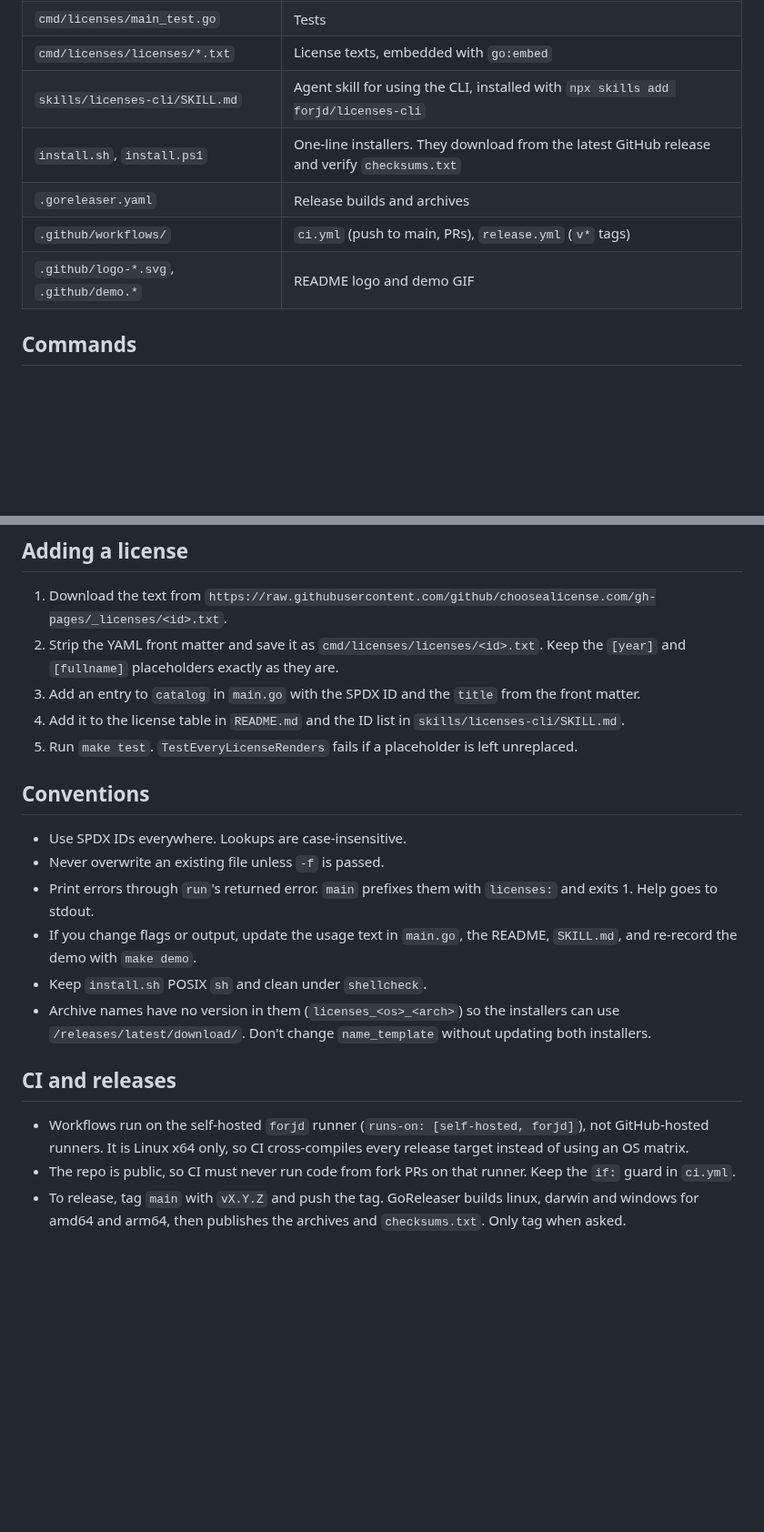
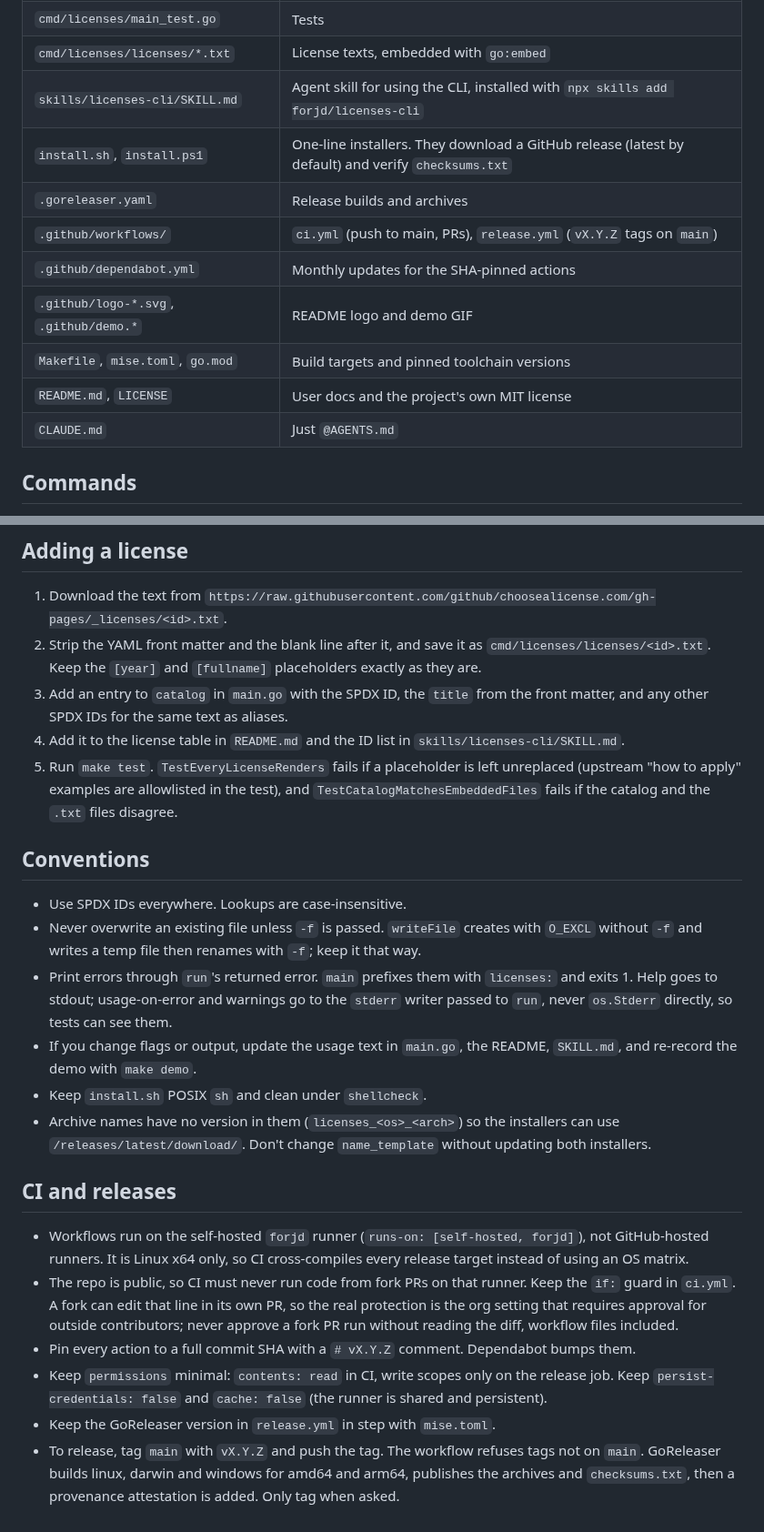
Before and after one commit to forjd/licenses-cli, a Markdown page: AGENTS.md, 2 parts joined by grey strips. Shown at 91% size. Rendered like a GitHub page; blank space fills up the shorter version.

```diff
--- a/AGENTS.md
+++ b/AGENTS.md
@@ -10,10 +10,14 @@
 | `cmd/licenses/main_test.go` | Tests |
 | `cmd/licenses/licenses/*.txt` | License texts, embedded with `go:embed` |
 | `skills/licenses-cli/SKILL.md` | Agent skill for using the CLI, installed with `npx skills add forjd/licenses-cli` |
-| `install.sh`, `install.ps1` | One-line installers. They download from the latest GitHub release and verify `checksums.txt` |
+| `install.sh`, `install.ps1` | One-line installers. They download a GitHub release (latest by default) and verify `checksums.txt` |
 | `.goreleaser.yaml` | Release builds and archives |
-| `.github/workflows/` | `ci.yml` (push to main, PRs), `release.yml` (`v*` tags) |
+| `.github/workflows/` | `ci.yml` (push to main, PRs), `release.yml` (`vX.Y.Z` tags on `main`) |
+| `.github/dependabot.yml` | Monthly updates for the SHA-pinned actions |
 | `.github/logo-*.svg`, `.github/demo.*` | README logo and demo GIF |
+| `Makefile`, `mise.toml`, `go.mod` | Build targets and pinned toolchain versions |
+| `README.md`, `LICENSE` | User docs and the project's own MIT license |
+| `CLAUDE.md` | Just `@AGENTS.md` |
 
 ## Commands
 
@@ -31,16 +35,16 @@ Before committing, run `gofmt -l .`, `go vet ./...` and `make test`.
 ## Adding a license
 
 1. Download the text from `https://raw.githubusercontent.com/github/choosealicense.com/gh-pages/_licenses/<id>.txt`.
-2. Strip the YAML front matter and save it as `cmd/licenses/licenses/<id>.txt`. Keep the `[year]` and `[fullname]` placeholders exactly as they are.
-3. Add an entry to `catalog` in `main.go` with the SPDX ID and the `title` from the front matter.
+2. Strip the YAML front matter and the blank line after it, and save it as `cmd/licenses/licenses/<id>.txt`. Keep the `[year]` and `[fullname]` placeholders exactly as they are.
+3. Add an entry to `catalog` in `main.go` with the SPDX ID, the `title` from the front matter, and any other SPDX IDs for the same text as aliases.
 4. Add it to the license table in `README.md` and the ID list in `skills/licenses-cli/SKILL.md`.
-5. Run `make test`. `TestEveryLicenseRenders` fails if a placeholder is left unreplaced.
+5. Run `make test`. `TestEveryLicenseRenders` fails if a placeholder is left unreplaced (upstream "how to apply" examples are allowlisted in the test), and `TestCatalogMatchesEmbeddedFiles` fails if the catalog and the `.txt` files disagree.
 
 ## Conventions
 
 - Use SPDX IDs everywhere. Lookups are case-insensitive.
-- Never overwrite an existing file unless `-f` is passed.
-- Print errors through `run`'s returned error. `main` prefixes them with `licenses:` and exits 1. Help goes to stdout.
+- Never overwrite an existing file unless `-f` is passed. `writeFile` creates with `O_EXCL` without `-f` and writes a temp file then renames with `-f`; keep it that way.
+- Print errors through `run`'s returned error. `main` prefixes them with `licenses:` and exits 1. Help goes to stdout; usage-on-error and warnings go to the `stderr` writer passed to `run`, never `os.Stderr` directly, so tests can see them.
 - If you change flags or output, update the usage text in `main.go`, the README, `SKILL.md`, and re-record the demo with `make demo`.
 - Keep `install.sh` POSIX `sh` and clean under `shellcheck`.
 - Archive names have no version in them (`licenses_<os>_<arch>`) so the installers can use `/releases/latest/download/`. Don't change `name_template` without updating both installers.
@@ -48,5 +52,8 @@ Before committing, run `gofmt -l .`, `go vet ./...` and `make test`.
 ## CI and releases
 
 - Workflows run on the self-hosted `forjd` runner (`runs-on: [self-hosted, forjd]`), not GitHub-hosted runners. It is Linux x64 only, so CI cross-compiles every release target instead of using an OS matrix.
-- The repo is public, so CI must never run code from fork PRs on that runner. Keep the `if:` guard in `ci.yml`.
-- To release, tag `main` with `vX.Y.Z` and push the tag. GoReleaser builds linux, darwin and windows for amd64 and arm64, then publishes the archives and `checksums.txt`. Only tag when asked.
+- The repo is public, so CI must never run code from fork PRs on that runner. Keep the `if:` guard in `ci.yml`. A fork can edit that line in its own PR, so the real protection is the org setting that requires approval for outside contributors; never approve a fork PR run without reading the diff, workflow files included.
+- Pin every action to a full commit SHA with a `# vX.Y.Z` comment. Dependabot bumps them.
+- Keep `permissions` minimal: `contents: read` in CI, write scopes only on the release job. Keep `persist-credentials: false` and `cache: false` (the runner is shared and persistent).
+- Keep the GoReleaser version in `release.yml` in step with `mise.toml`.
+- To release, tag `main` with `vX.Y.Z` and push the tag. The workflow refuses tags not on `main`. GoReleaser builds linux, darwin and windows for amd64 and arm64, publishes the archives and `checksums.txt`, then a provenance attestation is added. Only tag when asked.
```
Also changed, not shown: README.md (+18 -11 lines), skills/licenses-cli/SKILL.md (+10 -7 lines), .github/demo.gif.
